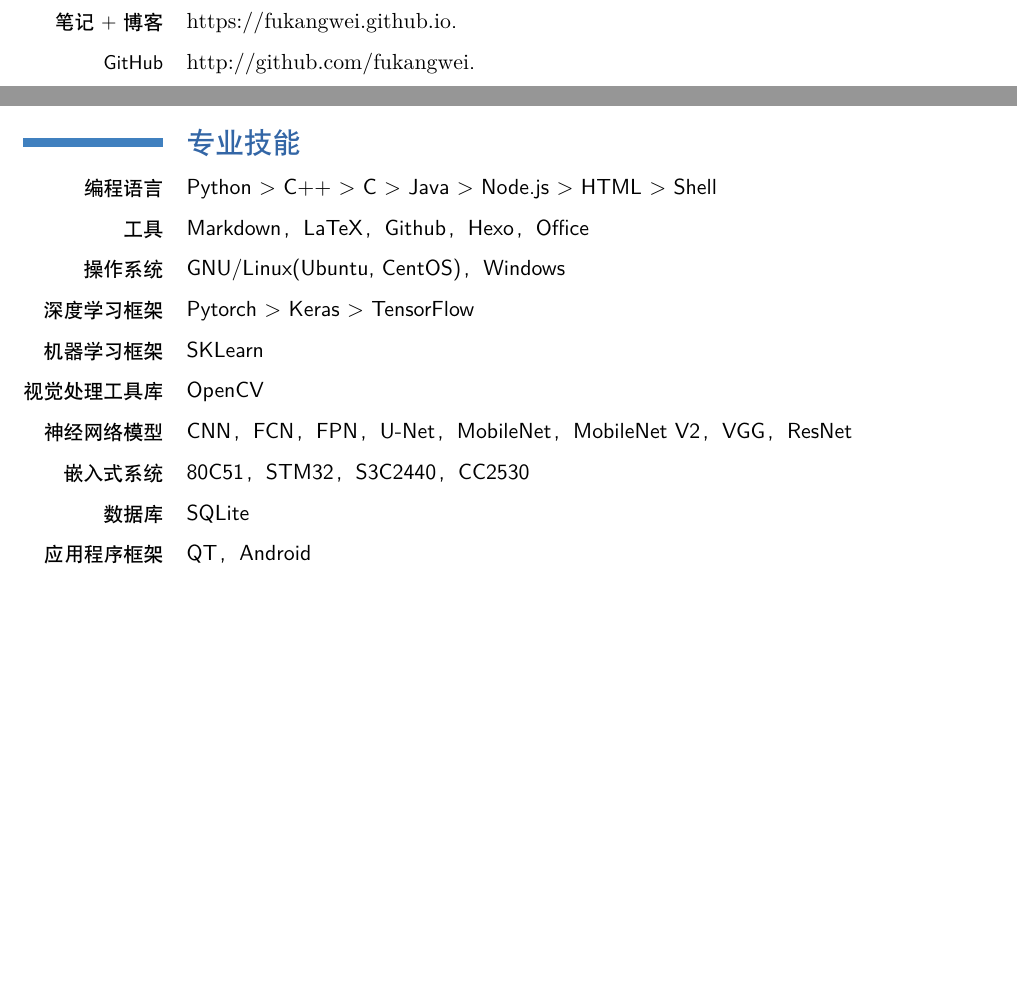
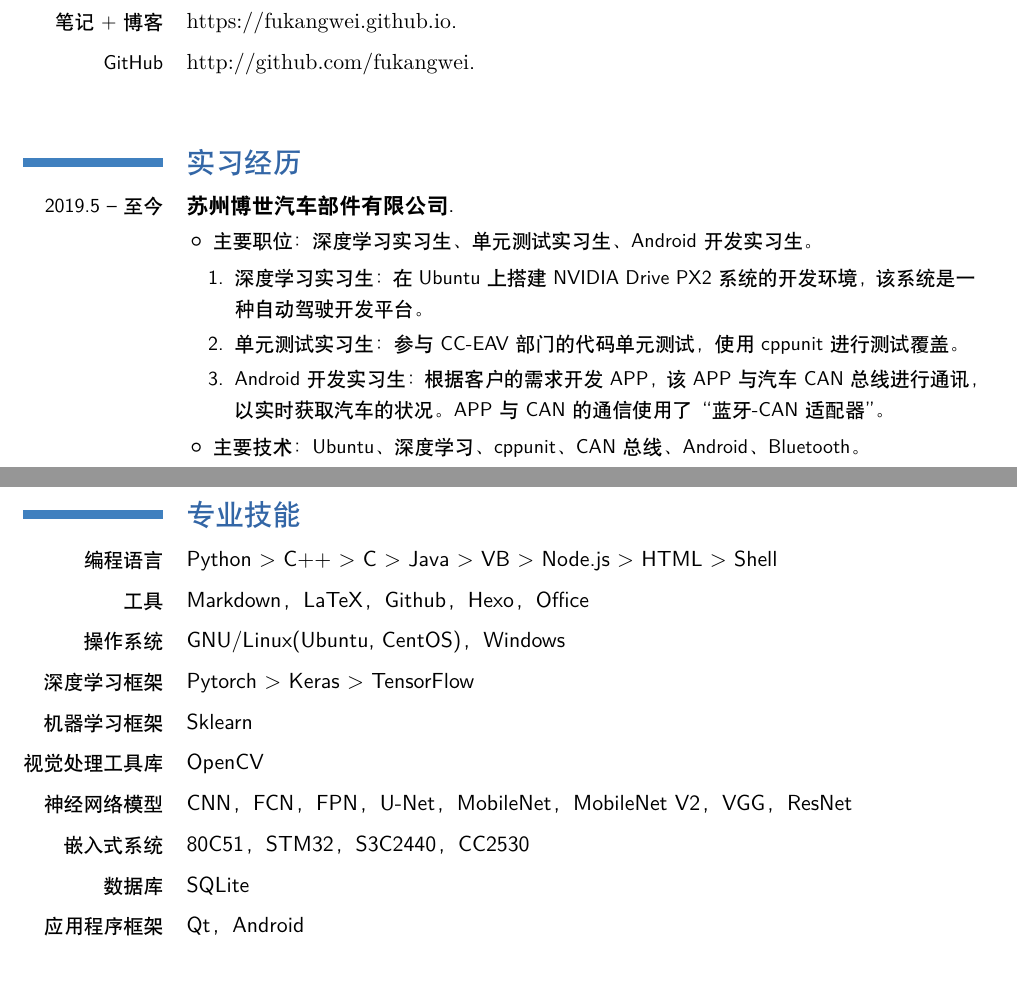
Before and after one commit to fukangwei/resume_latex, a LaTeX CV (中文版简历.tex): two parts of pages 1 and 2 of 3 before the commit and two parts of pages 1 and 3 of 3 after it, joined at a grey line, cut so that both start at the same text, the shorter picture padded with empty space. Compiled offline with XeLaTeX.

Commit message:
fix my resume

```diff
--- a/中文版简历.tex
+++ b/中文版简历.tex
@@ -37,6 +37,20 @@
 	\cventry{笔记+博客}{\url{https://fukangwei.github.io}}{}{}{}{}
 	\cventry{GitHub}{\url{http://github.com/fukangwei}}{}{}{}{}
 
+	\section{实习经历}
+	\cventry{2019.5 -- 至今}
+	{苏州博世汽车部件有限公司}
+	{}{}{}{
+		\begin{itemize}
+			\item 主要职位：深度学习实习生、单元测试实习生、Android开发实习生。
+			\begin{enumerate}
+				\item 深度学习实习生：在Ubuntu上搭建NVIDIA Drive PX2系统的开发环境，该系统是一种自动驾驶开发平台。
+				\item 单元测试实习生：参与CC-EAV部门的代码单元测试，使用cppunit进行测试覆盖。
+				\item Android开发实习生：根据客户的需求开发APP，该APP与汽车CAN总线进行通讯，以实时获取汽车的状况。APP与CAN的通信使用了“蓝牙-CAN适配器”。
+			\end{enumerate}
+			\item 主要技术：Ubuntu、深度学习、cppunit、CAN总线、Android、Bluetooth。
+	\end{itemize}}{}
+
 	\section{项目经历}
 	\cventry{2018.9 -- 2019.1}
 	{基于MobileNet v2和U-Net的自然场景文字检测系统}
@@ -94,16 +108,16 @@
 	\cvline{日语}{在日本留学一年，可以进行日常交流。}
 
 	\section{专业技能}
-	\cvline{编程语言}{Python > C++ > C > Java > Node.js > HTML > Shell}
+	\cvline{编程语言}{Python > C++ > C > Java > VB > Node.js > HTML > Shell}
 	\cvline{工具}{Markdown，LaTeX，Github，Hexo，Office}
 	\cvline{操作系统}{GNU/Linux(Ubuntu, CentOS)，Windows}
 	\cvline{深度学习框架}{Pytorch > Keras > TensorFlow}
-	\cvline{机器学习框架}{SKLearn}
+	\cvline{机器学习框架}{Sklearn}
 	\cvline{视觉处理工具库}{OpenCV}
 	\cvline{神经网络模型}{CNN，FCN，FPN，U-Net，MobileNet，MobileNet V2，VGG，ResNet}
 	\cvline{嵌入式系统}{80C51，STM32，S3C2440，CC2530}
 	\cvline{数据库}{SQLite}
-	\cvline{应用程序框架}{QT，Android}
+	\cvline{应用程序框架}{Qt，Android}
 
 	\section{获得奖励}
 	\cventry{2015.5}
```
Also changed, not shown: 中文版简历.pdf, 中文版简历.tex (4 more changed lines).
